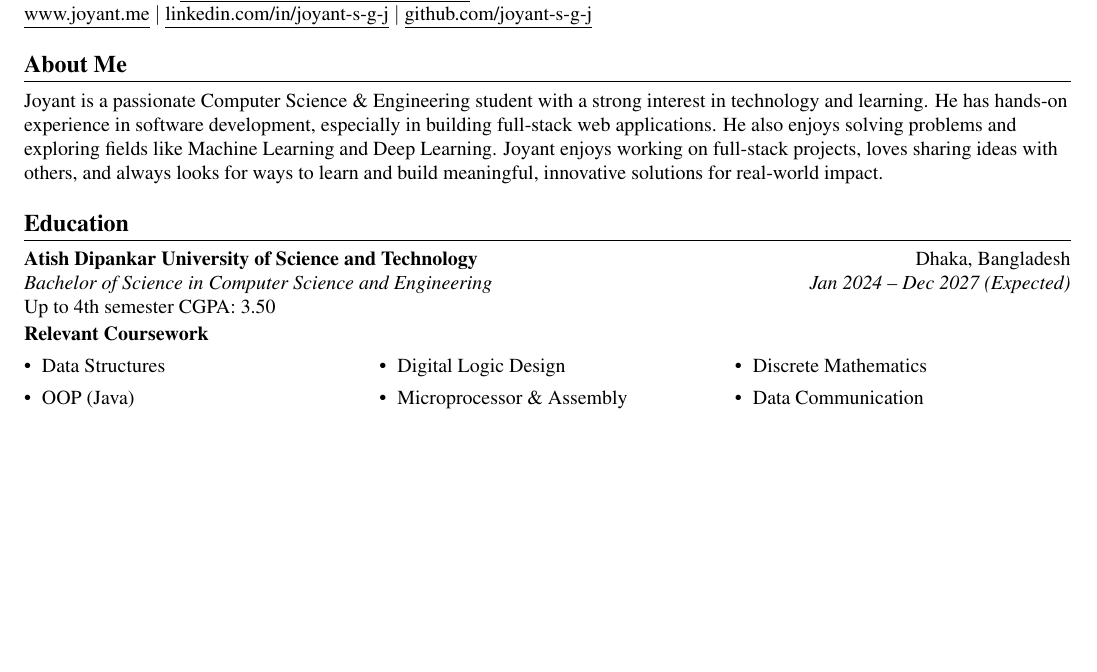
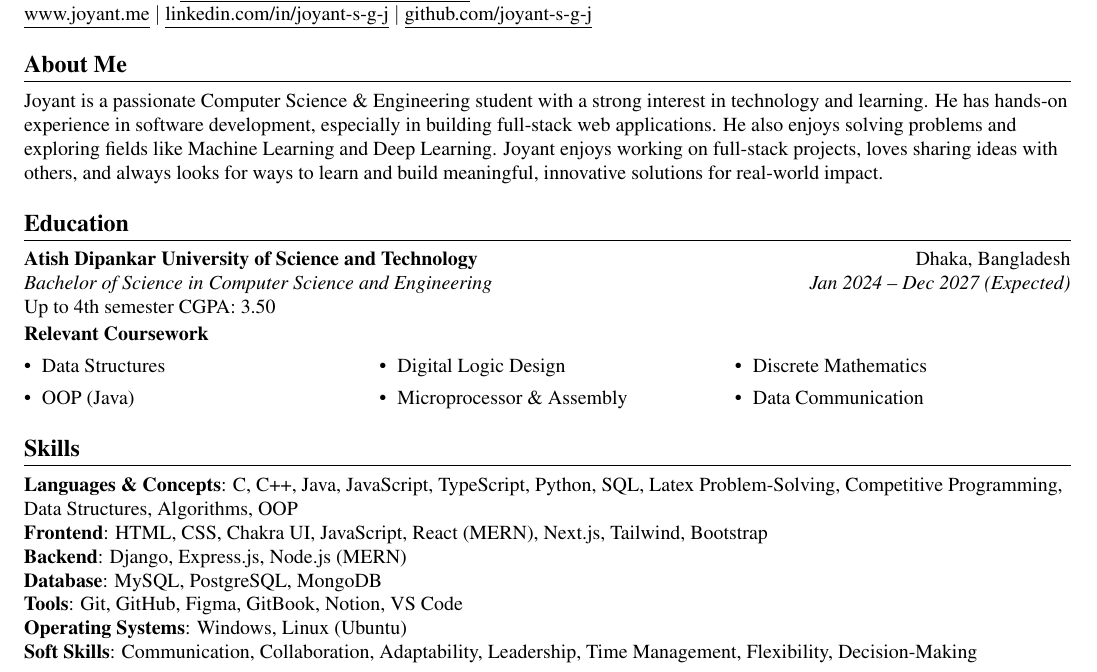
Before and after one commit to joyant-s-g-j/Resume-By-LaTex, a LaTeX CV (Joyant_CV.tex): part of the page, cut so that both start at the same text, the shorter picture padded with empty space. Compiled offline with pdfLaTeX.

Commit message:
added skills

```diff
--- a/Joyant_CV.tex
+++ b/Joyant_CV.tex
@@ -148,4 +148,18 @@ Dhaka, Bangladesh \\ \vspace{1pt}
         }
   \resumeSubHeadingListEnd
 
+%-----------SKILLS-----------
+\resumeSection{https://joyant.me/skills}{Skills}
+ \begin{itemize}[leftmargin=0in, label={}]
+    \small{\item{
+     \textbf{Languages \& Concepts}{: C, C++, Java, JavaScript, TypeScript, Python, SQL, Latex Problem-Solving, Competitive Programming, Data Structures, Algorithms, OOP} \\
+     \textbf{Frontend}{: HTML, CSS, Chakra UI, JavaScript, React (MERN), Next.js, Tailwind, Bootstrap} \\
+     \textbf{Backend}{: Django, Express.js, Node.js (MERN)} \\
+     \textbf{Database}{: MySQL, PostgreSQL, MongoDB} \\
+     \textbf{Tools}{: Git, GitHub, Figma, GitBook, Notion, VS Code} \\
+     \textbf{Operating Systems}{: Windows, Linux (Ubuntu)} \\
+     \textbf{Soft Skills}{: Communication, Collaboration, Adaptability, Leadership, Time Management, Flexibility, Decision-Making}
+    }}
+ \end{itemize}
+
 \end{document}
```
Also changed, not shown: Joyant_CV.pdf.
